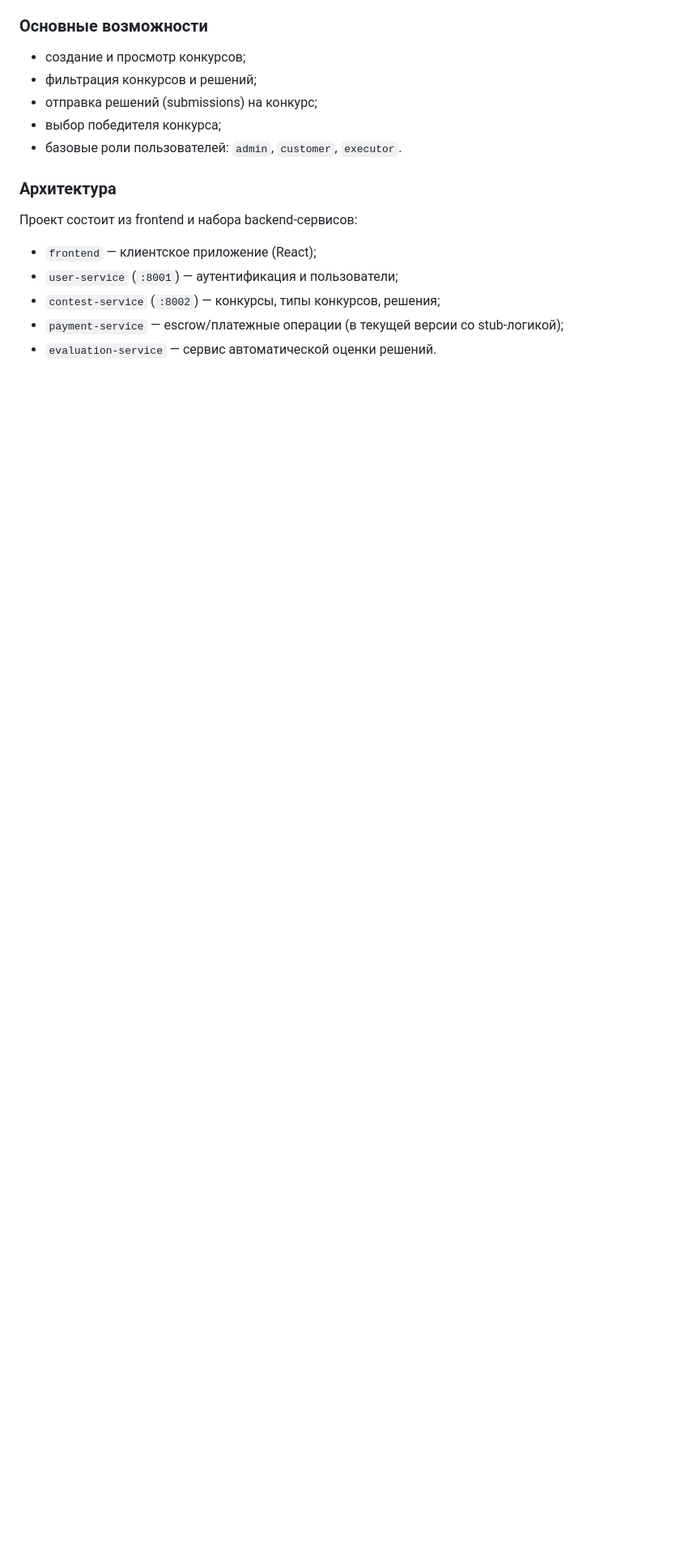
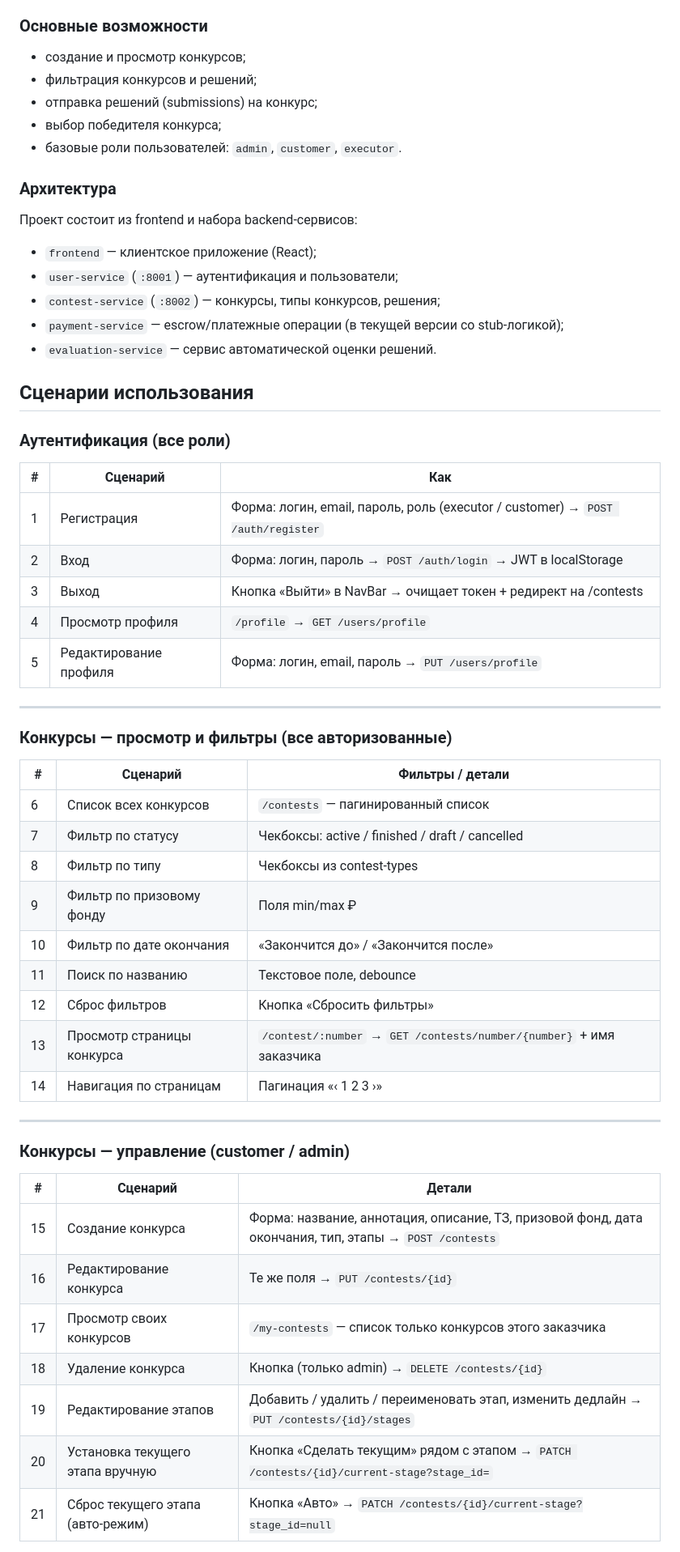
Before and after one commit to qwers451/devContest, a Markdown page: README.md, the part around one of its changes. Shown at 81% size. GitHub-like rendering; blank space fills up the shorter version.

```diff
--- a/README.md
+++ b/README.md
@@ -21,3 +21,46 @@
 - `contest-service` (`:8002`) — конкурсы, типы конкурсов, решения;
 - `payment-service` — escrow/платежные операции (в текущей версии со stub-логикой);
 - `evaluation-service` — сервис автоматической оценки решений.
+
+## Сценарии использования
+
+### Аутентификация (все роли)
+
+| # | Сценарий | Как |
+|---|----------|-----|
+| 1 | Регистрация | Форма: логин, email, пароль, роль (executor / customer) → `POST /auth/register` |
+| 2 | Вход | Форма: логин, пароль → `POST /auth/login` → JWT в localStorage |
+| 3 | Выход | Кнопка «Выйти» в NavBar → очищает токен + редирект на /contests |
+| 4 | Просмотр профиля | `/profile` → `GET /users/profile` |
+| 5 | Редактирование профиля | Форма: логин, email, пароль → `PUT /users/profile` |
+
+---
+
+### Конкурсы — просмотр и фильтры (все авторизованные)
+
+| # | Сценарий | Фильтры / детали |
+|---|----------|-----------------|
+| 6 | Список всех конкурсов | `/contests` — пагинированный список |
+| 7 | Фильтр по статусу | Чекбоксы: active / finished / draft / cancelled |
+| 8 | Фильтр по типу | Чекбоксы из contest-types |
+| 9 | Фильтр по призовому фонду | Поля min/max ₽ |
+| 10 | Фильтр по дате окончания | «Закончится до» / «Закончится после» |
+| 11 | Поиск по названию | Текстовое поле, debounce |
+| 12 | Сброс фильтров | Кнопка «Сбросить фильтры» |
+| 13 | Просмотр страницы конкурса | `/contest/:number` → `GET /contests/number/{number}` + имя заказчика |
+| 14 | Навигация по страницам | Пагинация «‹ 1 2 3 ›» |
+
+---
+
+### Конкурсы — управление (customer / admin)
+
+| # | Сценарий | Детали |
+|---|----------|--------|
+| 15 | Создание конкурса | Форма: название, аннотация, описание, ТЗ, призовой фонд, дата окончания, тип, этапы → `POST /contests` |
+| 16 | Редактирование конкурса | Те же поля → `PUT /contests/{id}` |
+| 17 | Просмотр своих конкурсов | `/my-contests` — список только конкурсов этого заказчика |
+| 18 | Удаление конкурса | Кнопка (только admin) → `DELETE /contests/{id}` |
+| 19 | Редактирование этапов | Добавить / удалить / переименовать этап, изменить дедлайн → `PUT /contests/{id}/stages` |
+| 20 | Установка текущего этапа вручную | Кнопка «Сделать текущим» рядом с этапом → `PATCH /contests/{id}/current-stage?stage_id=` |
+| 21 | Сброс текущего этапа (авто-режим) | Кнопка «Авто» → `PATCH /contests/{id}/current-stage?stage_id=null` |
+
```
Also changed, not shown: other parts of README.md (+50 -0 lines).
